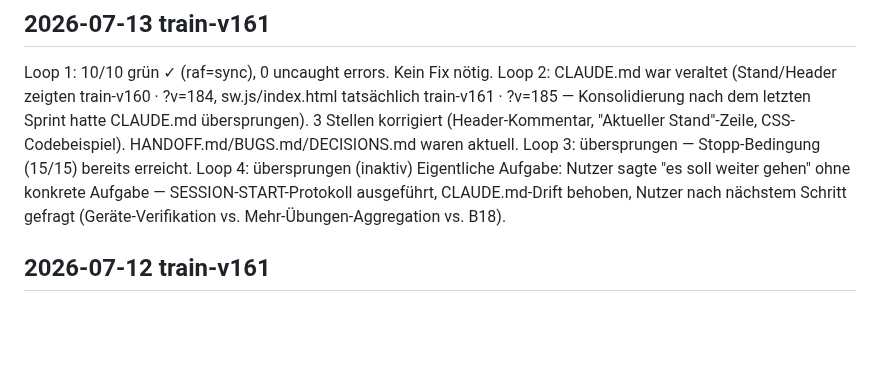
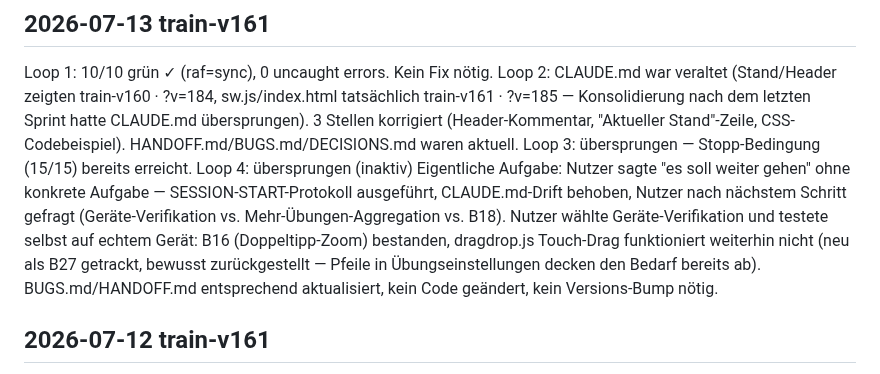
Before and after one commit to 777random/TRAIN, a Markdown page: SESSION_LOG.md, the part around the change. Rendered like a GitHub page; blank space fills up the shorter version.

```diff
--- a/SESSION_LOG.md
+++ b/SESSION_LOG.md
@@ -14,7 +14,12 @@ Loop 4: übersprungen (inaktiv)
 Eigentliche Aufgabe: Nutzer sagte "es soll weiter gehen" ohne konkrete
   Aufgabe — SESSION-START-Protokoll ausgeführt, CLAUDE.md-Drift behoben,
   Nutzer nach nächstem Schritt gefragt (Geräte-Verifikation vs.
-  Mehr-Übungen-Aggregation vs. B18).
+  Mehr-Übungen-Aggregation vs. B18). Nutzer wählte Geräte-Verifikation
+  und testete selbst auf echtem Gerät: B16 (Doppeltipp-Zoom) bestanden,
+  dragdrop.js Touch-Drag funktioniert weiterhin nicht (neu als B27
+  getrackt, bewusst zurückgestellt — Pfeile in Übungseinstellungen
+  decken den Bedarf bereits ab). BUGS.md/HANDOFF.md entsprechend
+  aktualisiert, kein Code geändert, kein Versions-Bump nötig.
 
 ## 2026-07-12 train-v161
 Loop 1: 10/10 grün ✓ (raf=sync), 0 uncaught errors. Kein Fix nötig.
```
Also changed, not shown: BUGS.md (+3 -2 lines), HANDOFF.md (+25 -28 lines).
